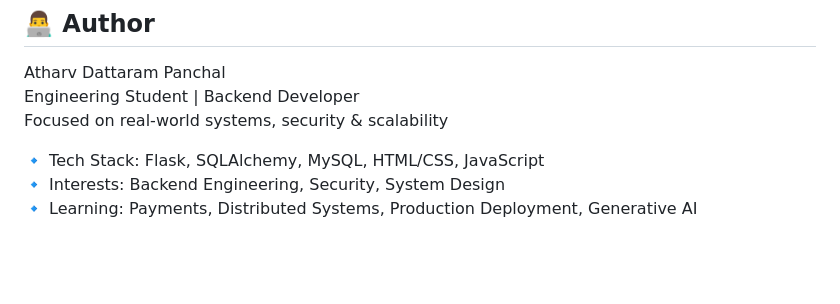
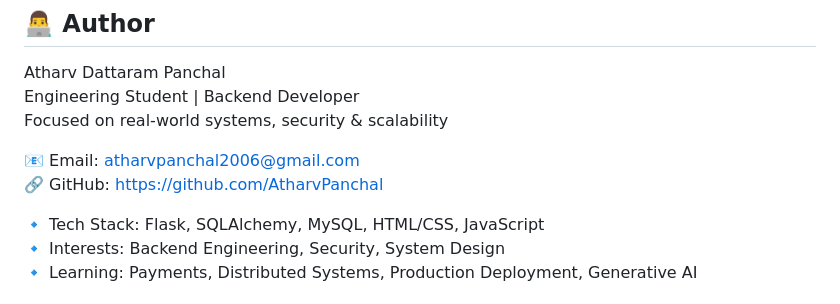
Before and after one commit to AtharvPanchal/zentro-ecommerce, a Markdown page: README.md, the part around the change. Rendered like a GitHub page; blank space fills up the shorter version.

Commit message:
docs: update author contact details and fix alignment in README
pdated the Author section with current email and GitHub profile link.
- Adjusted text alignment for better consistency and readability.
- Ensured standard formatting across the document.

```diff
--- a/README.md
+++ b/README.md
@@ -245,6 +245,9 @@ Atharv Dattaram Panchal  <br>
 Engineering Student | Backend Developer   <br>
 Focused on real-world systems, security & scalability  <br>
 
+📧 Email: atharvpanchal2006@gmail.com
+🔗 GitHub: https://github.com/AtharvPanchal
+
 🔹 Tech Stack: Flask, SQLAlchemy, MySQL, HTML/CSS, JavaScript
 🔹 Interests: Backend Engineering, Security, System Design
 🔹 Learning: Payments, Distributed Systems, Production Deployment, Generative AI
```
